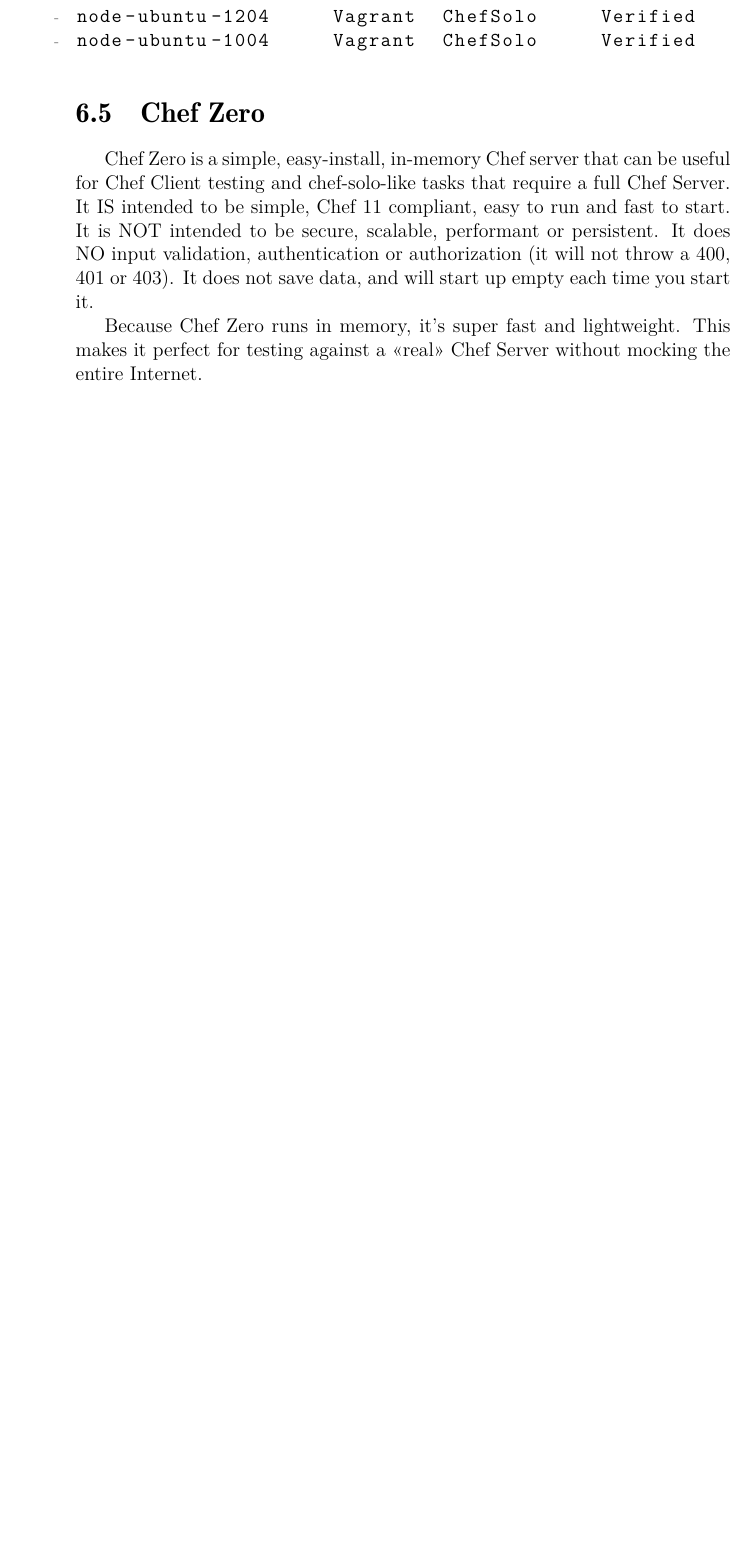
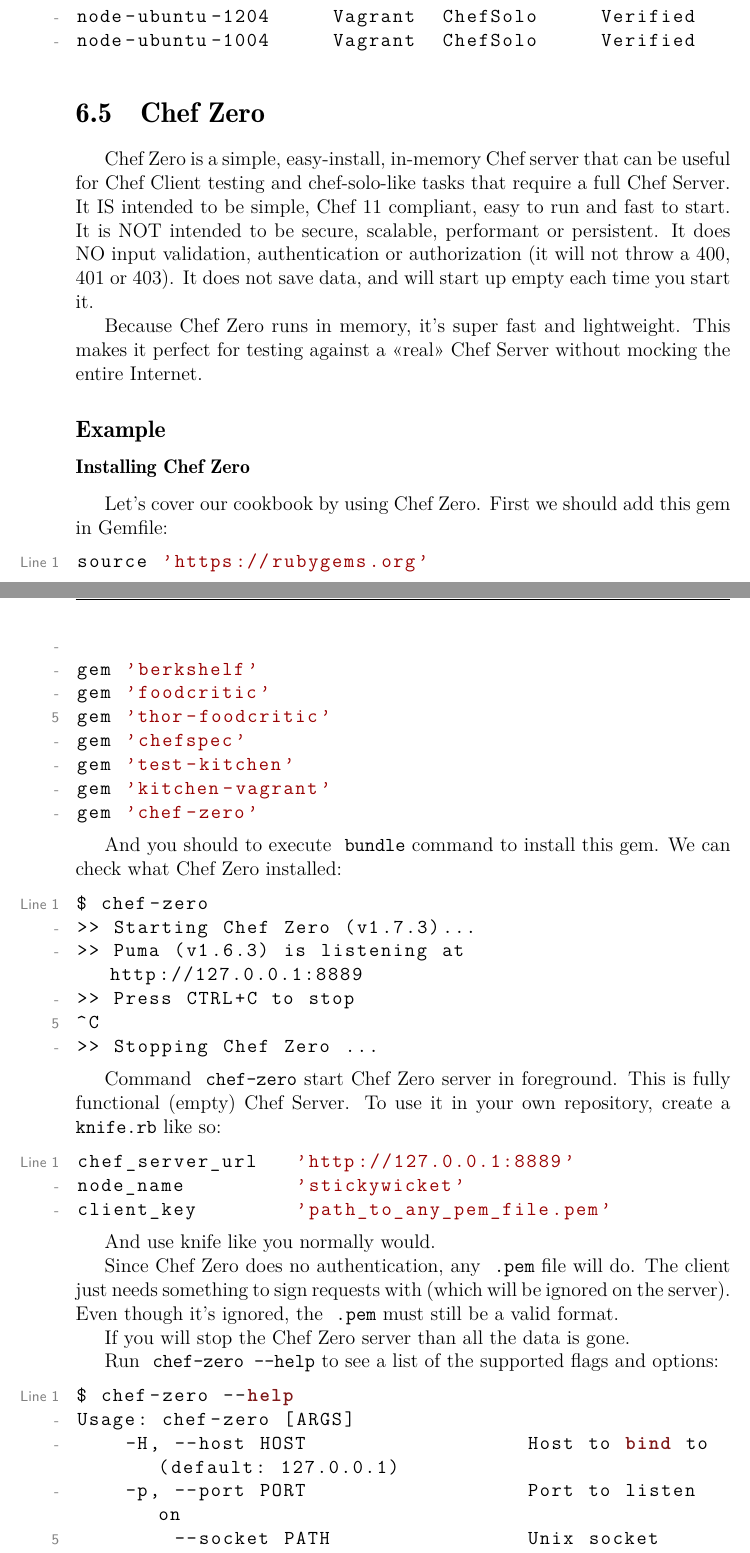
Before and after one commit to le0pard/chef_book, a LaTeX book (chef.tex, which reads testing_cookbooks/chef-zero.tex): part of page 135 of 139 before the commit and two parts of pages 135 and 136 of 140 after it, the two joined at a grey line, cut so that both start at the same text, the shorter picture padded with empty space. Compiled offline with pdfLaTeX.

Commit message:
chef zero installing

```diff
--- a/testing_cookbooks/chef-zero.tex
+++ b/testing_cookbooks/chef-zero.tex
@@ -4,3 +4,61 @@
 Chef Zero is a simple, easy-install, in-memory Chef server that can be useful for Chef Client testing and chef-solo-like tasks that require a full Chef Server. It IS intended to be simple, Chef 11 compliant, easy to run and fast to start. It is NOT intended to be secure, scalable, performant or persistent. It does NO input validation, authentication or authorization (it will not throw a 400, 401 or 403). It does not save data, and will start up empty each time you start it.
 
 Because Chef Zero runs in memory, it's super fast and lightweight. This makes it perfect for testing against a <<real>> Chef Server without mocking the entire Internet.
+
+\subsection{Example}
+
+\subsubsection{Installing Chef Zero}
+
+Let's cover our cookbook by using Chef Zero. First we should add this gem in Gemfile:
+
+\begin{lstlisting}[label=lst:testing-chef-zero1]
+source 'https://rubygems.org'
+
+gem 'berkshelf'
+gem 'foodcritic'
+gem 'thor-foodcritic'
+gem 'chefspec'
+gem 'test-kitchen'
+gem 'kitchen-vagrant'
+gem 'chef-zero'
+\end{lstlisting}
+
+And you should to execute \inline{bundle} command to install this gem. We can check what Chef Zero installed:
+
+\begin{lstlisting}[language=Bash,label=lst:testing-chef-zero2]
+$ chef-zero
+>> Starting Chef Zero (v1.7.3)...
+>> Puma (v1.6.3) is listening at http://127.0.0.1:8889
+>> Press CTRL+C to stop
+^C
+>> Stopping Chef Zero ...
+\end{lstlisting}
+
+Command \inline{chef-zero} start Chef Zero server in foreground. This is fully functional (empty) Chef Server. To use it in your own repository, create a \inline{knife.rb} like so:
+
+\begin{lstlisting}[label=lst:testing-chef-zero3]
+chef_server_url   'http://127.0.0.1:8889'
+node_name         'stickywicket'
+client_key        'path_to_any_pem_file.pem'
+\end{lstlisting}
+
+And use knife like you normally would.
+
+Since Chef Zero does no authentication, any \inline{.pem} file will do. The client just needs something to sign requests with (which will be ignored on the server). Even though it's ignored, the \inline{.pem} must still be a valid format.
+
+If you will stop the Chef Zero server than all the data is gone.
+
+Run \inline{chef-zero --help} to see a list of the supported flags and options:
+
+\begin{lstlisting}[language=Bash,label=lst:testing-chef-zero4]
+$ chef-zero --help
+Usage: chef-zero [ARGS]
+    -H, --host HOST                  Host to bind to (default: 127.0.0.1)
+    -p, --port PORT                  Port to listen on
+        --socket PATH                Unix socket path to listen on
+        --[no-]generate-keys         Whether to generate actual keys or fake it (faster).  Default: false.
+    -d, --daemon                     Run as a daemon process
+    -l, --log-level LEVEL            Set the output log level
+    -h, --help                       Show this message
+        --version                    Show version
+\end{lstlisting}
```
Also changed, not shown: 1 other file.
